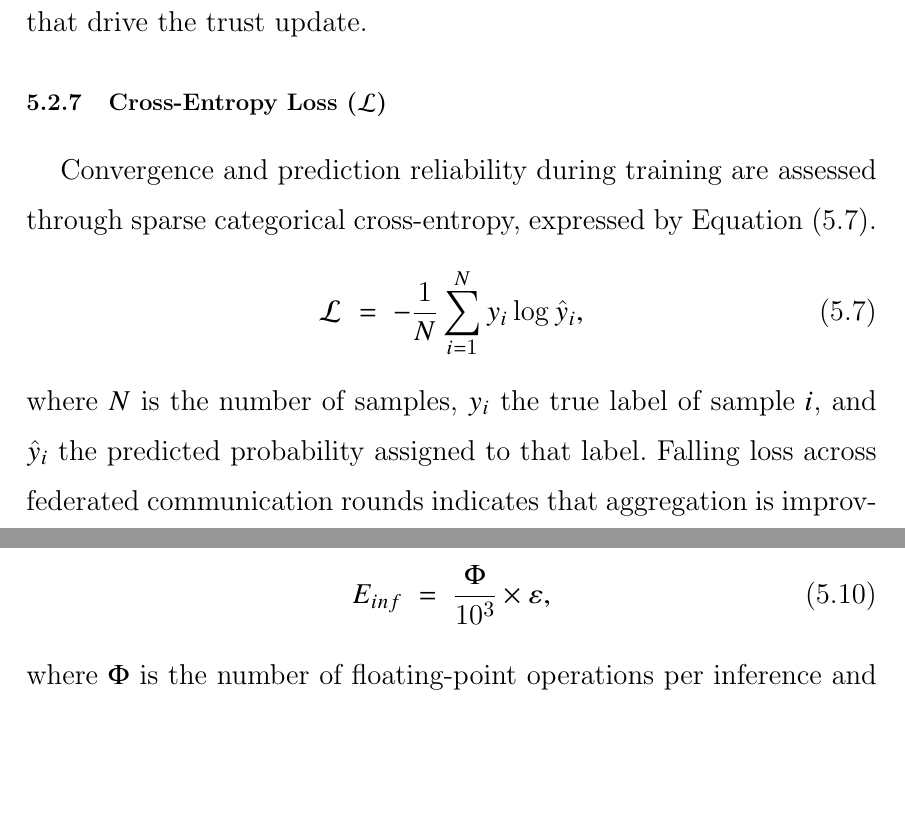
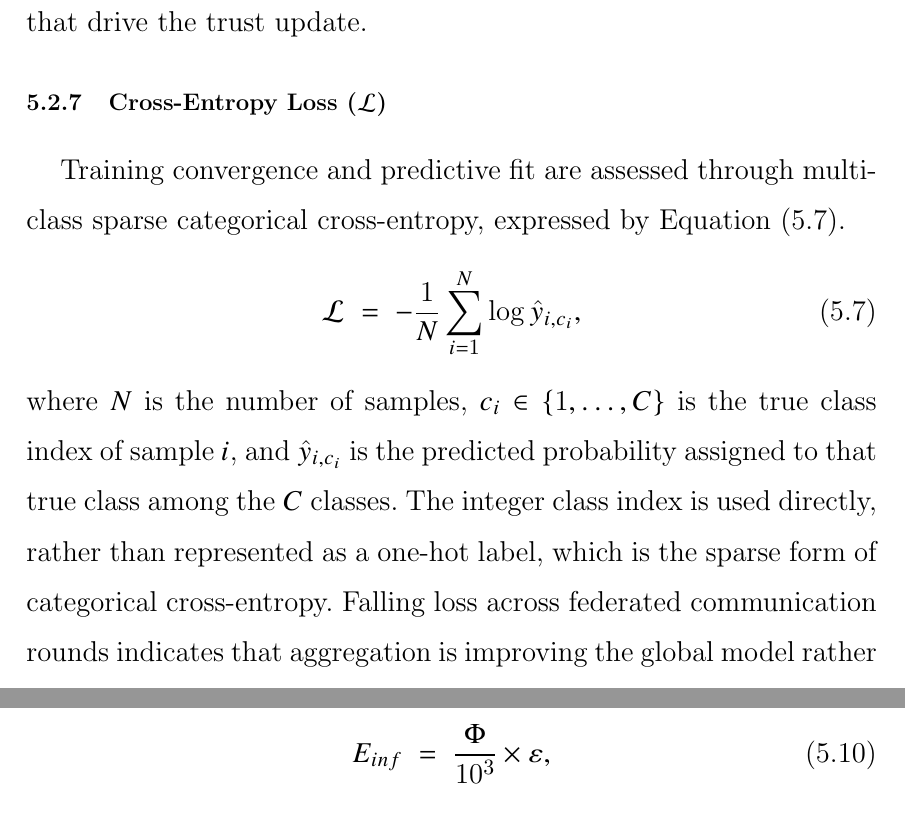
Before and after one commit to CHYMEE/STRATA, a LaTeX thesis (paper/main.tex, which reads paper/Chapters/5_Performance Evaluation.tex): two parts of pages 145 and 146 of 229, joined at a grey line, cut so that both start at the same text, the shorter picture padded with empty space. Compiled offline with pdfLaTeX.

Commit message:
Clarify multiclass sparse cross-entropy notation

```diff
--- a/paper/Chapters/5_Performance Evaluation.tex
+++ b/paper/Chapters/5_Performance Evaluation.tex
@@ -84,12 +84,21 @@ the confidence scores that drive the trust update.
 \subsection{Cross-Entropy Loss ($\mathcal{L}$)}
 \label{sec:metric-loss}
 
-Convergence and prediction reliability during training are assessed through sparse categorical cross-entropy, expressed by Equation~\eqref{eq:m-loss}.
+Training convergence and predictive fit are assessed through multiclass sparse
+categorical cross-entropy, expressed by Equation~\eqref{eq:m-loss}.
 \begin{equation}
 \label{eq:m-loss}
-\mathcal{L} \;=\; -\frac{1}{N} \sum_{i=1}^{N} y_i \log \hat{y}_i ,
+\mathcal{L} \;=\; -\frac{1}{N} \sum_{i=1}^{N}
+\log \hat{y}_{i,c_i} ,
 \end{equation}
-where $N$ is the number of samples, $y_i$ the true label of sample $i$, and $\hat{y}_i$ the predicted probability assigned to that label. Falling loss across federated communication rounds indicates that aggregation is improving the global model rather than averaging away the contributions of individual clients, which is the failure mode federated training on non-identically distributed data is prone to.
+where $N$ is the number of samples, $c_i\in\{1,\ldots,C\}$ is the true class
+index of sample $i$, and $\hat{y}_{i,c_i}$ is the predicted probability assigned
+to that true class among the $C$ classes. The integer class index is used
+directly, rather than represented as a one-hot label, which is the sparse form
+of categorical cross-entropy. Falling loss across federated communication rounds
+indicates that aggregation is improving the global model rather than averaging
+away the contributions of individual clients, which is the failure mode
+federated training on non-identically distributed data is prone to.
 
 \subsection{Model Memory Footprint ($M_f$)}
 \label{sec:metric-memory}
```
